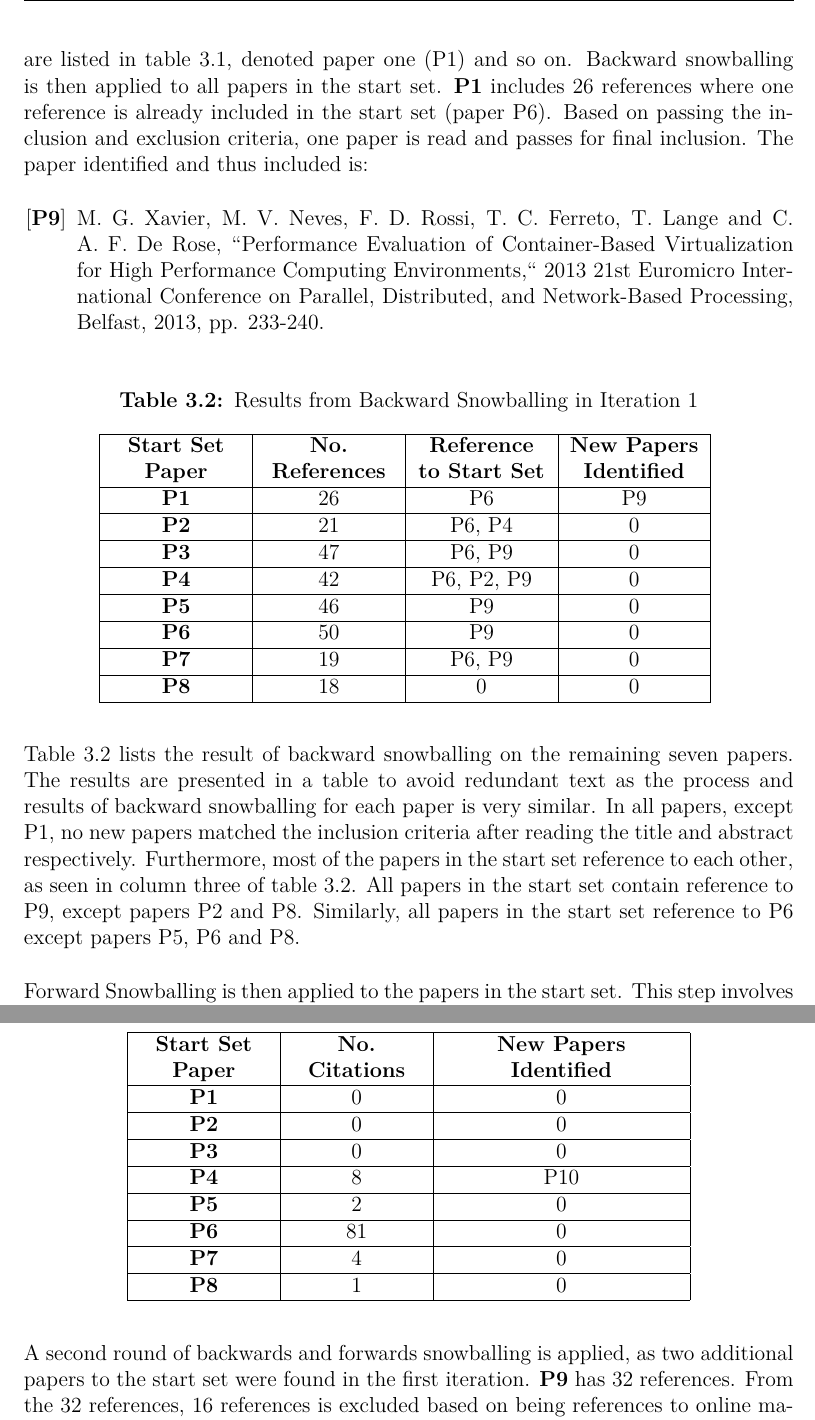
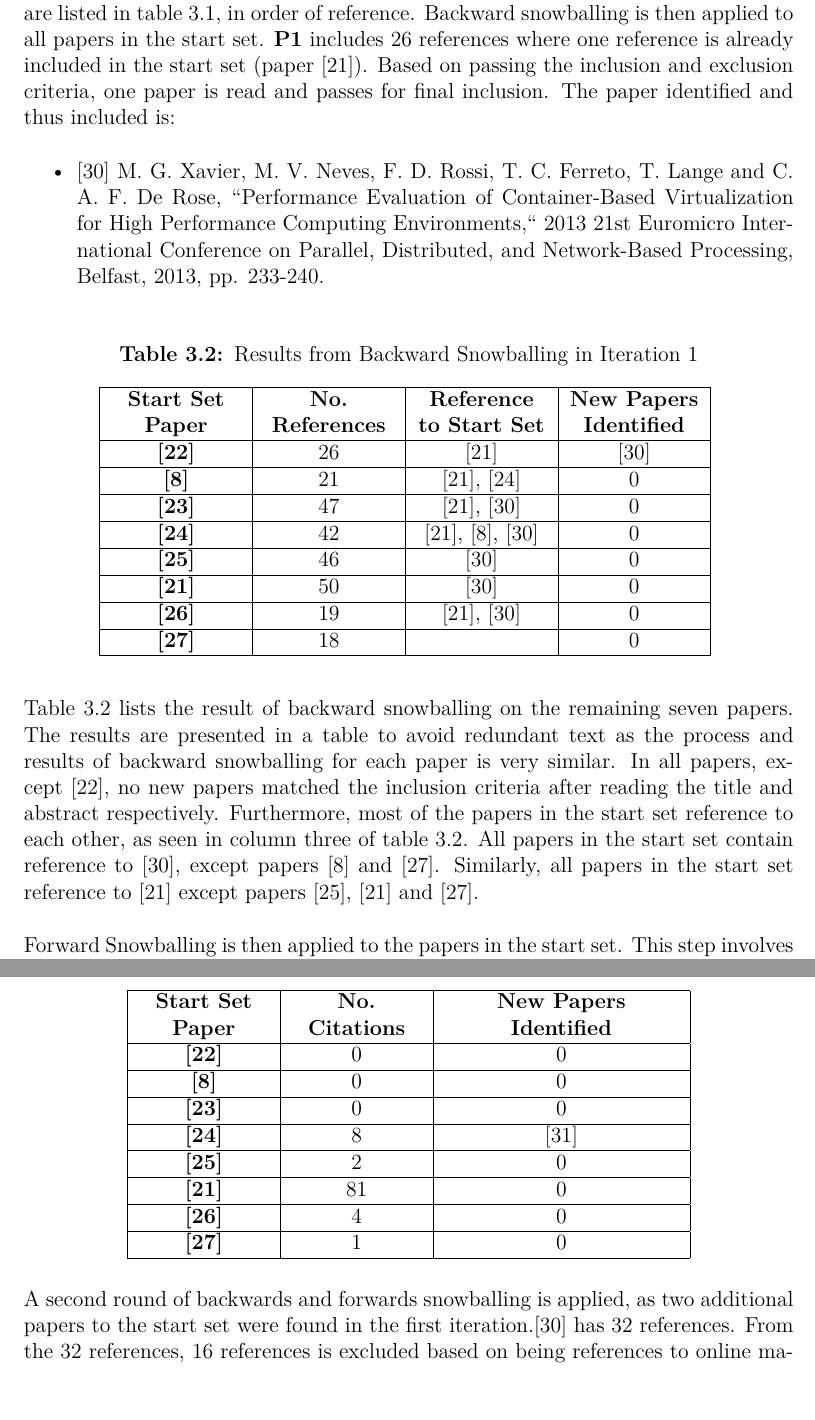
Before and after one commit to phmasek/MasterThesis, a LaTeX thesis (Main.tex, which reads include/RelatedWork.tex): two parts of pages 27 and 28 of 73, joined at a grey line, cut at the place of the change, the shorter picture padded with empty space. Compiled offline with pdfLaTeX.

Commit message:
regina feedback

```diff
--- a/include/RelatedWork.tex
+++ b/include/RelatedWork.tex
@@ -52,8 +52,8 @@ Applying the search string to the Scopus search function resulted in finding 215
 
-In total, eight candidates for inclusion were identified. The entire paper for each of the eight candidates is read as a requirement for final inclusion. The eight papers are listed in table~\ref{lr-startset}, denoted paper one (P1) and so on. Backward snowballing is then applied to all papers in the start set. \textbf{P1} includes 26 references where one reference is already included in the start set (paper P6). Based on passing the inclusion and exclusion criteria, one paper is read and passes for final inclusion. The paper identified and thus included is:\\
+In total, eight candidates for inclusion were identified. The entire paper for each of the eight candidates is read as a requirement for final inclusion. The eight papers are listed in table~\ref{lr-startset}, in order of reference. Backward snowballing is then applied to all papers in the start set. \textbf{P1} includes 26 references where one reference is already included in the start set (paper \cite{p6}). Based on passing the inclusion and exclusion criteria, one paper is read and passes for final inclusion. The paper identified and thus included is:\\
 %-------------------------------
 \begin{itemize}
-\item [{[}\textbf{P9}{]}]  M. G. Xavier, M. V. Neves, F. D. Rossi, T. C. Ferreto, T. Lange and C. A. F. De Rose, “Performance Evaluation of Container-Based Virtualization for High Performance Computing Environments,“ 2013 21st Euromicro International Conference on Parallel, Distributed, and Network-Based Processing, Belfast, 2013, pp. 233-240.\\
+\item \cite{p9} M. G. Xavier, M. V. Neves, F. D. Rossi, T. C. Ferreto, T. Lange and C. A. F. De Rose, “Performance Evaluation of Container-Based Virtualization for High Performance Computing Environments,“ 2013 21st Euromicro International Conference on Parallel, Distributed, and Network-Based Processing, Belfast, 2013, pp. 233-240.\\
 \end{itemize}
 %-------------------------------
 \begin{table}[H]
@@ -61,29 +61,27 @@ In total, eight candidates for inclusion were identified. The entire paper for e
 \begin{tabular}{|>{\centering\bfseries}m{1in} |>{\centering}m{1in}| >{\centering}m{1in} |>{\centering\arraybackslash}m{1in}|}
 \hline
 \textbf{Start Set Paper} & \textbf{No. References} & \textbf{Reference to Start Set} & \textbf{New Papers Identified} \\ \hline
-\textbf{P1}              & 26                      & P6                                          & P9                  \\ \hline
-\textbf{P2}              & 21                      & P6, P4                                      & 0                   \\ \hline
-\textbf{P3}              & 47                      & P6, P9                                      & 0                   \\ \hline
-\textbf{P4}              & 42                      & P6, P2, P9                                  & 0                   \\ \hline
-\textbf{P5}              & 46                      & P9                                          & 0                   \\ \hline
-\textbf{P6}              & 50                      & P9                                          & 0                   \\ \hline
-\textbf{P7}              & 19                      & P6, P9                                      & 0                   \\ \hline
-\textbf{P8}              & 18                      & 0                                           & 0                   \\ \hline
+\cite{p1}              & 26                      & \cite{p6}                                          & \cite{p9}           \\ \hline
+\cite{2iot}              & 21                      & \cite{p6}, \cite{p4}                               & 0                   \\ \hline
+\cite{p3}              & 47                      & \cite{p6}, \cite{p9}                               & 0                   \\ \hline
+\cite{p4}              & 42                      & \cite{p6}, \cite{2iot}, \cite{p9}                    & 0                   \\ \hline
+\cite{p5}              & 46                      & \cite{p9}                                          & 0                   \\ \hline
+\cite{p6}              & 50                      & \cite{p9}                                          & 0                   \\ \hline
+\cite{p7}              & 19                      & \cite{p6}, \cite{p9}                               & 0                   \\ \hline
+\cite{p8}              & 18                      & 			                                          & 0                   \\ \hline
 \end{tabular}
 \centering
 \label{back-snow}
 \end{table}
 %-------------------------------
-Table~\ref{back-snow} lists the result of backward snowballing on the remaining seven papers. The results are presented in a table to avoid redundant text as the process and results of backward snowballing for each paper is very similar. In all papers, except P1, no new papers matched the inclusion criteria after reading the title and abstract respectively. Furthermore, most of the papers in the start set reference to each other, as seen in column three of table~\ref{back-snow}. All papers in the start set contain reference to P9, except papers P2 and P8. Similarly, all papers in the start set reference to P6 except papers P5, P6 and P8.\\
+Table~\ref{back-snow} lists the result of backward snowballing on the remaining seven papers. The results are presented in a table to avoid redundant text as the process and results of backward snowballing for each paper is very similar. In all papers, except \cite{p1}, no new papers matched the inclusion criteria after reading the title and abstract respectively. Furthermore, most of the papers in the start set reference to each other, as seen in column three of table~\ref{back-snow}. All papers in the start set contain reference to \cite{p9}, except papers \cite{2iot} and \cite{p8}. Similarly, all papers in the start set reference to \cite{p6} except papers \cite{p5}, \cite{p6} and \cite{p8}.\\
 %-------------------------------
 
 Forward Snowballing is then applied to the papers in the start set. This step involves examining the citations towards all papers that are in the start set. All papers were searched for citations using Google Scholar. The Scopus database was chosen not to be used for the forward snowballing procedure since it was shown that Google Scholar was able to find more papers. Many of the papers in the start have been published recently, which may indicate the lack of citations for some of the papers. During the forward snowballing search, a relevant paper was found in regards to this study. It was then decided to include the paper as part of the related work upon passing the inclusion and exclusion criteria. The specific paper included is: \\
 
-\begin{labeling}{[{[}P10{]}]}
-\item [{[}\textbf{P10}{]}]  Welch, James Matthew. Performance Optimization of Linux Networking for Latency-Sensitive Virtual Systems. Diss. ARIZONA STATE UNIVERSITY, 2015.
-
-\item
-\end{labeling}
+\begin{itemize}
+\item \cite{p10} Welch, James Matthew. Performance Optimization of Linux Networking for Latency-Sensitive Virtual Systems. Diss. ARIZONA STATE UNIVERSITY, 2015.\\
+\end{itemize}
 
 \begin{table}[H]
 \caption{Results from Forward Snowballing in Iteration 1}
@@ -91,19 +89,19 @@ Forward Snowballing is then applied to the papers in the start set. This step in
 \begin{tabular}{|>{\centering\bfseries}m{1in} |>{\centering}m{1in}|>{\centering\arraybackslash}m{1.8in}|}
 \hline
 \textbf{Start Set Paper} & \textbf{No. Citations}  & \textbf{New Papers Identified} \\ \hline
-\textbf{P1}              & 0                       & 0                             \\ \hline
-\textbf{P2}              & 0                       & 0                             \\ \hline
-\textbf{P3}              & 0                       & 0                             \\ \hline
-\textbf{P4}              & 8                       & P10				            \\ \hline
-\textbf{P5}              & 2                       & 0                             \\ \hline
-\textbf{P6}              & 81                      & 0                             \\ \hline
-\textbf{P7}              & 4                       & 0                             \\ \hline
-\textbf{P8}              & 1                       & 0                             \\ \hline
+\cite{p1}              & 0                       & 0                             \\ \hline
+\cite{2iot}              & 0                       & 0                             \\ \hline
+\cite{p3}              & 0                       & 0                             \\ \hline
+\cite{p4}              & 8                       & \cite{p10}				            \\ \hline
+\cite{p5}              & 2                       & 0                             \\ \hline
+\cite{p6}              & 81                      & 0                             \\ \hline
+\cite{p7}              & 4                       & 0                             \\ \hline
+\cite{p8}              & 1                       & 0                             \\ \hline
 \end{tabular}
 \centering
 \end{table}
 
-A second round of backwards and forwards snowballing is applied, as two additional papers to the start set were found in the first iteration. \textbf{P9} has 32 references. From the 32 references, 16 references is excluded based on being references to online material. A large number of the resulting references have already been analysed in the previous iteration and no new papers were identified for inclusion. \textbf{P10} has 69 references with reference to P9, P4, P6. No additional candidates for inclusion were found when studying the reference list of the paper. A second round of forward snowballing is done. \textbf{P9} has been cited by 104 papers. When reviewing the list of cited papers, many of them have already been reviewed during the snowballing procedure.  Analysing the list of papers resulted in no additional candidates for inclusion. \textbf{P10} has no citations. This is expected since P10 is not a published paper. \\
+A second round of backwards and forwards snowballing is applied, as two additional papers to the start set were found in the first iteration.\cite{p9} has 32 references. From the 32 references, 16 references is excluded based on being references to online material. A large number of the resulting references have already been analysed in the previous iteration and no new papers were identified for inclusion. \cite{p10} has 69 references with reference to \cite{p9}, \cite{p4}, \cite{p6}. No additional candidates for inclusion were found when studying the reference list of the paper. A second round of forward snowballing is done. \cite{p9} has been cited by 104 papers. When reviewing the list of cited papers, many of them have already been reviewed during the snowballing procedure.  Analysing the list of papers resulted in no additional candidates for inclusion. \cite{p10} has no citations. This is expected since \cite{p10} is not a published paper. \\
 
 In total, ten papers is included for final inclusion for related work. Two additional papers are included but were not found during the snowballing procedure. The papers were found during the initial phase of the research project. One of the papers not have been found during the database search is a paper authored by C. Berger, which has been accepted for publication but has yet to be formally published. The second additional paper was found during the early stages of the research project and is relevant to this study. The search string includes the keywords present in the respective paper, however it was not found in the search. Since it is relevant to the study, it is included. \\
 
@@ -112,7 +110,7 @@ In total, ten papers is included for final inclusion for related work. Two addit
 
 C. Berger \cite{cberger} presents the exploration of a deployment strategy in the context of self-driving vehicles that utilises lightweight Docker containers. The deployment strategy makes use of a number of Docker containers that build and ship signed packages in a container ready for use. However, the paper does not look to identify the precise performance overhead when using Docker as part of the deployment strategy but addresses the need for it in future work. The deployment of software in \cite{cberger} exemplifies a possible deployment pipeline for resource constrained CPSs, that can be used as inspiration when investigating software deployment by using Docker.\\
 
-The authors of \cite{2iot} identify the challenge of deploying, maintaining and configuring software for IoT gateways and investigate using virtual containers to solve these challenges. The authors identify the performance overhead of using Docker as a deployment platform on two different versions of the Raspberry Pi System on Chip (SoC) computer \cite{raspberry}. They identify that there are clear benefits containerizing applications for deployment on resource constrained devices and further identify the need for such research is the field for IoT applications. This shows there exists a need for continuous deployment for embedded, resource contained and high performing applications. The authors of \cite{2iot} recommend a case-by-case analysis when considering using Docker as a deployment platform for IoT devices. The case-by-case analysis is important as in \cite{gonz} the study also experiment with Docker on a Raspberry Pi SoC computer but do not report any substantial degradation in performance. Further use of Docker as a deployment platform is exemplified in \cite{gonz}. The authors of \cite{gonz} explore using Docker as a deployment platform for a generic modular architecture for industrial automated cyber physical systems. A use case of the modular architecture is applied to the development of an automated guided vehicular CPS. The authors state that having a modular architecture, in the form of Docker containers, decouples the complexity of CPSs into simpler subsystems, that different teams can individually develop on. Development teams can work individually on separate subsystems and utilise Dockerhub, the team collaboration feature built into Docker. The authors of \cite{gonz} conclude that using a real-time enabled Linux kernel is needed for further development of the architecture. \\
+The authors of \cite{2iot} identify the challenge of deploying, maintaining and configuring software for IoT gateways and investigate using virtual containers to solve these challenges. The authors identify the performance overhead of using Docker as a deployment platform on two different versions of the Raspberry Pi System on Chip (SoC) computer \cite{raspberry}. They identify that there are clear benefits containerizing applications for deployment on resource constrained devices and further identify the need for such research is the field for IoT applications. This shows there exists a need for continuous deployment for embedded, resource contained and high performing applications. The authors of \cite{2iot} recommend a case-by-case analysis when considering using Docker as a deployment platform for IoT devices. The case-by-case analysis is important as in \cite{gonz} the study also experiment with Docker on a Raspberry Pi SoC computer but do not report any substantial degradation in performance. Further use of Docker as a deployment platform is exemplified in \cite{gonz}. The authors of \cite{gonz} explore using Docker as a deployment platform for a generic modular architecture for industrial automated cyber physical systems. A use case of the modular architecture is applied to the development of an automated guided vehicular CPS. The authors state that having a modular architecture, in the form of Docker containers, decouples the complexity of CPSs into simpler subsystems, that different teams can individually develop on. Development teams can work individually on separate subsystems and utilise Dockerhub, the team collaboration feature built into Docker. The authors of \cite{gonz} conclude that using a real-time enabled Linux kernel is needed for further development of the architecture. There were only two papers found using the real-time enabled kernel when benchmarking Docker performance overhead. This study, through the controlled experiment, aims to provide measurement data when using a real-time enabled OS, fulfilling this gap. \\
 
 In \cite{p6} the paper investigates the performance overhead of using virtual machines, Docker and compares the performance to native execution in the context of cloud computing. To analyse the processing overhead of using Docker, a lossless data compressions utility is used in various execution environments. The authors conclude containers have almost no overhead and recommend a case-by-case analysis as using network address translation and the AUFS storage driver are the only two factors that introduce considerable overhead. However, these factors are likely to become improved in the future. \\
 
```
Also changed, not shown: include/Background.tex (+1 -0 lines), include/backmatter/magnus.bib (+1 -1 lines), include/frontmatter/Abstract.tex (+1 -1 lines), include/introduction.tex (+12 -13 lines), include/methodology.tex (+1 -1 lines), include/RelatedWork.tex (20 more changed lines).
